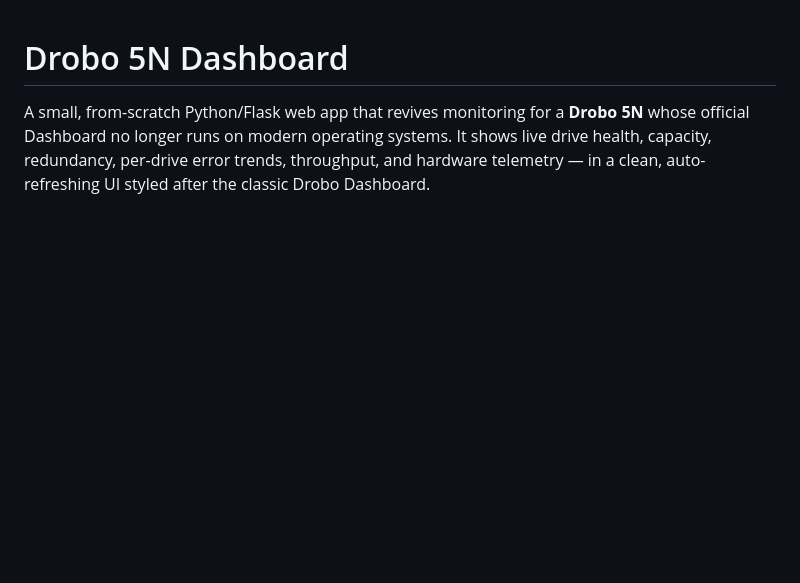
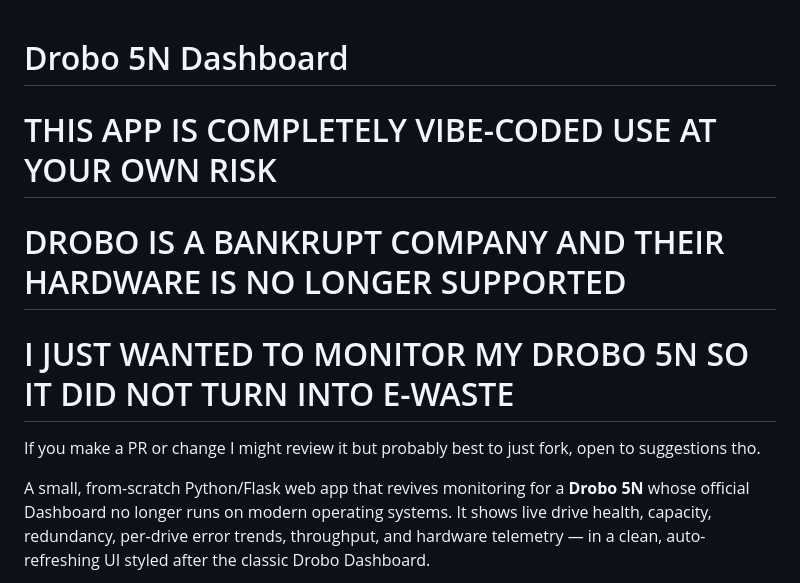
Before and after one commit to kyllan16693/drobo-dashboard, a Markdown page: README.md, the part around the change. Rendered like a GitHub page; blank space fills up the shorter version.

Commit message:
This is the only commit done by a human lol

```diff
--- a/README.md
+++ b/README.md
@@ -1,4 +1,12 @@
 # Drobo 5N Dashboard
+
+# THIS APP IS COMPLETELY VIBE-CODED USE AT YOUR OWN RISK
+
+# DROBO IS A BANKRUPT COMPANY AND THEIR HARDWARE IS NO LONGER SUPPORTED
+
+# I JUST WANTED TO MONITOR MY DROBO 5N SO IT DID NOT TURN INTO E-WASTE
+
+If you make a PR or change I might review it but probably best to just fork, open to suggestions tho.
 
 A small, from-scratch Python/Flask web app that revives monitoring for a
 **Drobo 5N** whose official Dashboard no longer runs on modern operating
```
